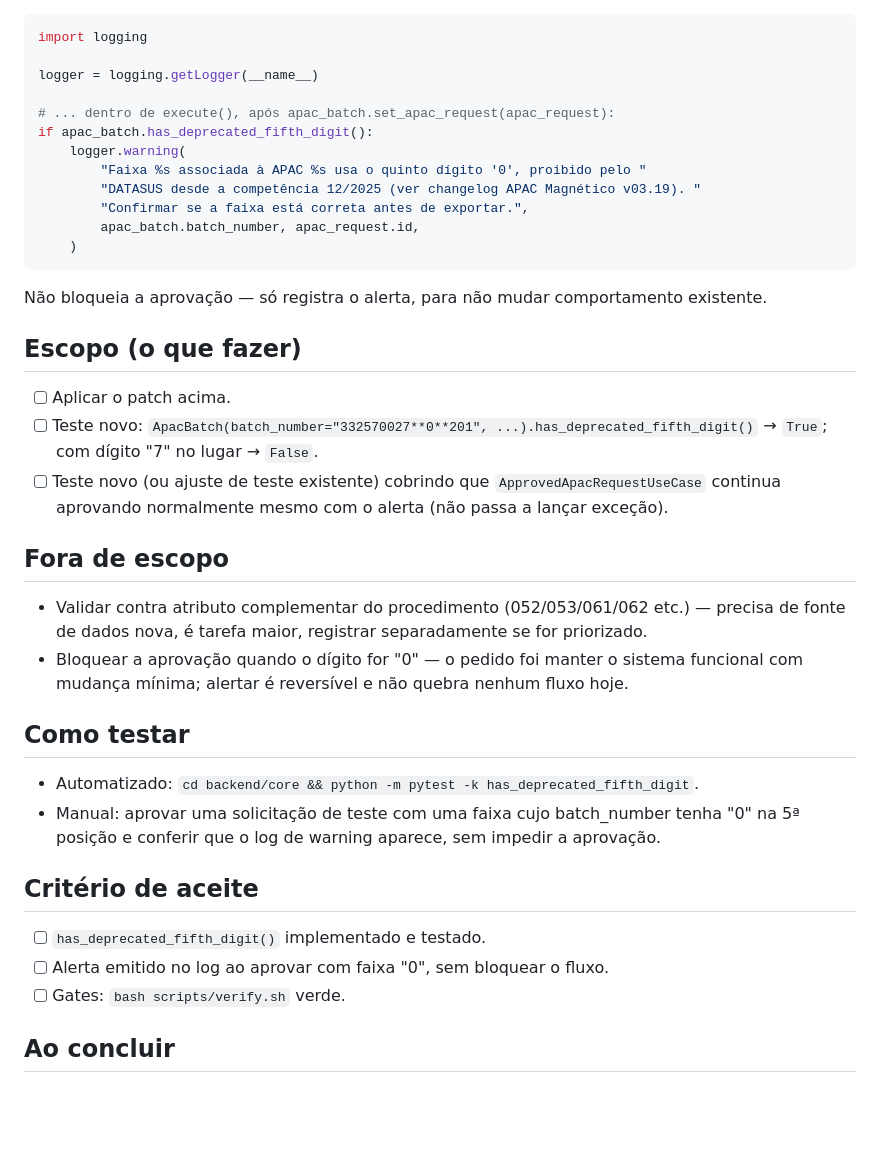
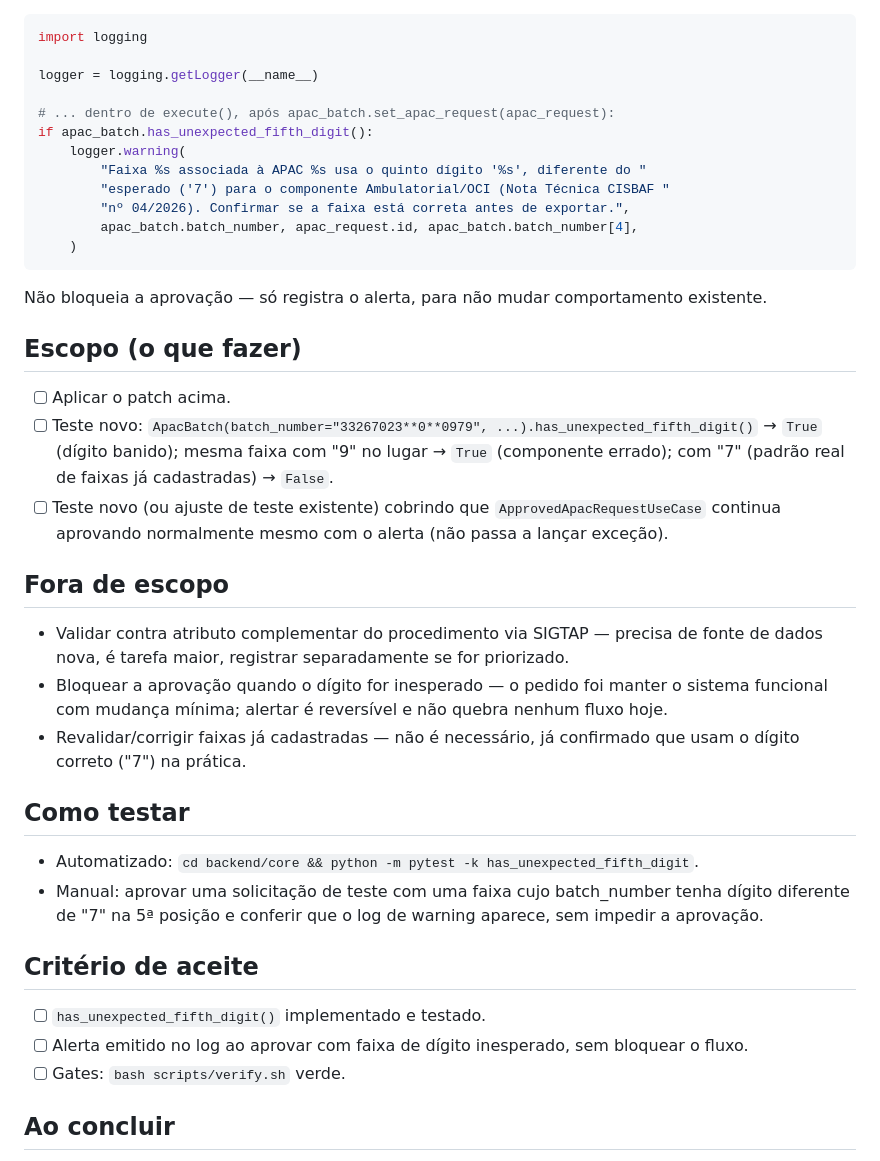
Before and after one commit to Cisbaf/Apac-Oci, a Markdown page: .context/tasks/T-025-quinto-digito-sem-validacao.md, the part around one of its changes. Drawn GitHub-style; blank space fills up the shorter version.

````diff
--- a/.context/tasks/T-025-quinto-digito-sem-validacao.md
+++ b/.context/tasks/T-025-quinto-digito-sem-validacao.md
@@ -56,37 +76,42 @@ import logging
 logger = logging.getLogger(__name__)
 
 # ... dentro de execute(), após apac_batch.set_apac_request(apac_request):
-if apac_batch.has_deprecated_fifth_digit():
+if apac_batch.has_unexpected_fifth_digit():
     logger.warning(
-        "Faixa %s associada à APAC %s usa o quinto dígito '0', proibido pelo "
-        "DATASUS desde a competência 12/2025 (ver changelog APAC Magnético v03.19). "
-        "Confirmar se a faixa está correta antes de exportar.",
-        apac_batch.batch_number, apac_request.id,
+        "Faixa %s associada à APAC %s usa o quinto dígito '%s', diferente do "
+        "esperado ('7') para o componente Ambulatorial/OCI (Nota Técnica CISBAF "
+        "nº 04/2026). Confirmar se a faixa está correta antes de exportar.",
+        apac_batch.batch_number, apac_request.id, apac_batch.batch_number[4],
     )
 ```
 Não bloqueia a aprovação — só registra o alerta, para não mudar comportamento existente.
 
 ## Escopo (o que fazer)
 - [ ] Aplicar o patch acima.
-- [ ] Teste novo: `ApacBatch(batch_number="332570027**0**201", ...).has_deprecated_fifth_digit()`
-      → `True`; com dígito "7" no lugar → `False`.
+- [ ] Teste novo: `ApacBatch(batch_number="33267023**0**0979", ...).has_unexpected_fifth_digit()`
+      → `True` (dígito banido); mesma faixa com "9" no lugar → `True` (componente
+      errado); com "7" (padrão real de faixas já cadastradas) → `False`.
 - [ ] Teste novo (ou ajuste de teste existente) cobrindo que `ApprovedApacRequestUseCase`
       continua aprovando normalmente mesmo com o alerta (não passa a lançar exceção).
 
 ## Fora de escopo
-- Validar contra atributo complementar do procedimento (052/053/061/062 etc.) — precisa
-  de fonte de dados nova, é tarefa maior, registrar separadamente se for priorizado.
-- Bloquear a aprovação quando o dígito for "0" — o pedido foi manter o sistema
+- Validar contra atributo complementar do procedimento via SIGTAP — precisa de fonte de
+  dados nova, é tarefa maior, registrar separadamente se for priorizado.
+- Bloquear a aprovação quando o dígito for inesperado — o pedido foi manter o sistema
   funcional com mudança mínima; alertar é reversível e não quebra nenhum fluxo hoje.
+- Revalidar/corrigir faixas já cadastradas — não é necessário, já confirmado que usam o
+  dígito correto ("7") na prática.
 
 ## Como testar
-- Automatizado: `cd backend/core && python -m pytest -k has_deprecated_fifth_digit`.
-- Manual: aprovar uma solicitação de teste com uma faixa cujo batch_number tenha "0"
-  na 5ª posição e conferir que o log de warning aparece, sem impedir a aprovação.
+- Automatizado: `cd backend/core && python -m pytest -k has_unexpected_fifth_digit`.
+- Manual: aprovar uma solicitação de teste com uma faixa cujo batch_number tenha dígito
+  diferente de "7" na 5ª posição e conferir que o log de warning aparece, sem impedir a
+  aprovação.
 
 ## Critério de aceite
-- [ ] `has_deprecated_fifth_digit()` implementado e testado.
-- [ ] Alerta emitido no log ao aprovar com faixa "0", sem bloquear o fluxo.
+- [ ] `has_unexpected_fifth_digit()` implementado e testado.
+- [ ] Alerta emitido no log ao aprovar com faixa de dígito inesperado, sem bloquear o
+      fluxo.
 - [ ] Gates: `bash scripts/verify.sh` verde.
 
 ## Ao concluir
````
Also changed, not shown: other parts of .context/tasks/T-025-quinto-digito-sem-validacao.md (+46 -26 lines).
